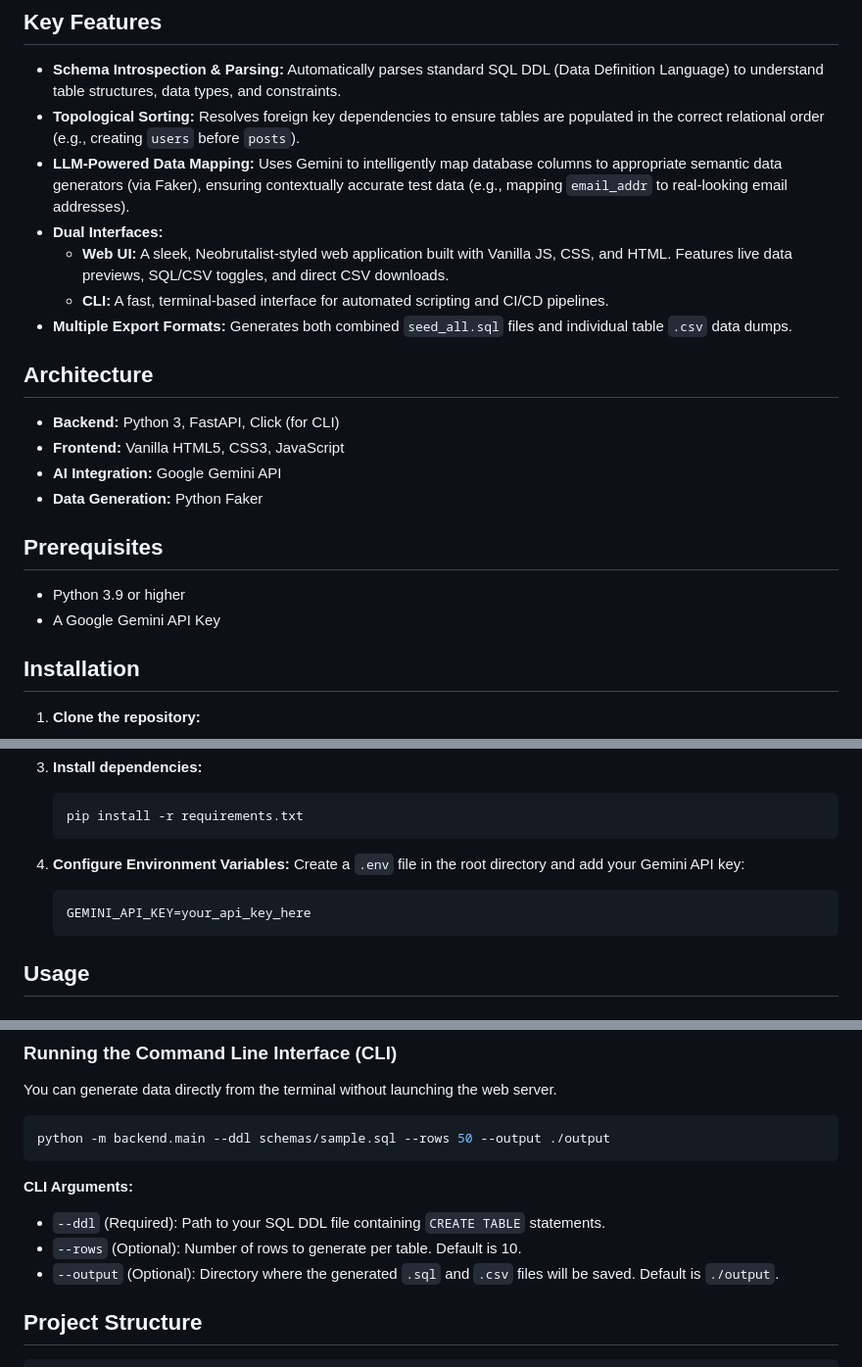
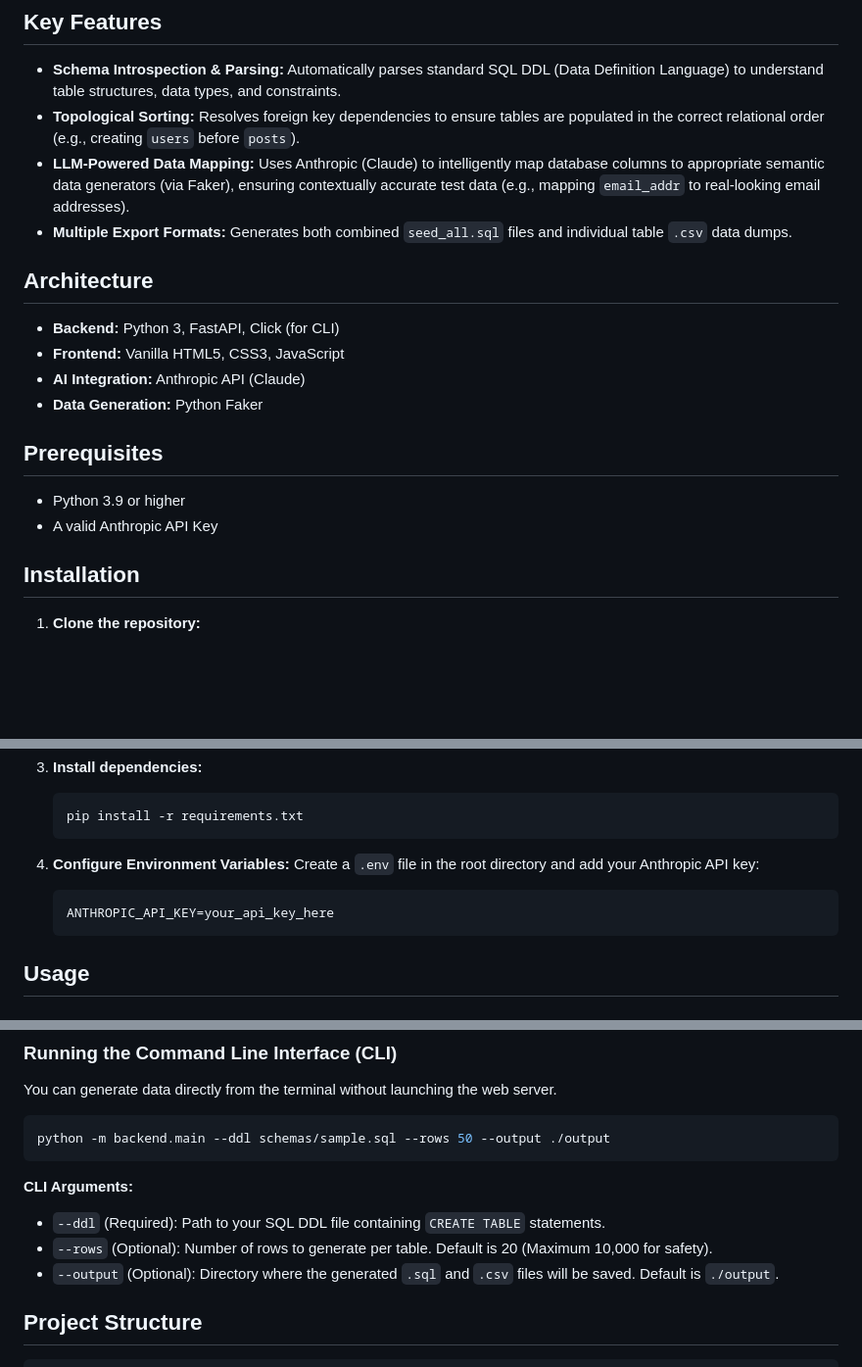
Before and after one commit to madhan-init/schema-aware-data-generator, a Markdown page: README.md, 3 parts joined by grey strips. Shown at 98% size. Rendered like a GitHub page; blank space fills up the shorter version.

````diff
--- a/README.md
+++ b/README.md
@@ -6,23 +6,20 @@ An intelligent, schema-aware test data generation tool that utilizes Large Langu
 
 - **Schema Introspection & Parsing:** Automatically parses standard SQL DDL (Data Definition Language) to understand table structures, data types, and constraints.
 - **Topological Sorting:** Resolves foreign key dependencies to ensure tables are populated in the correct relational order (e.g., creating `users` before `posts`).
-- **LLM-Powered Data Mapping:** Uses Gemini to intelligently map database columns to appropriate semantic data generators (via Faker), ensuring contextually accurate test data (e.g., mapping `email_addr` to real-looking email addresses).
-- **Dual Interfaces:**
-  - **Web UI:** A sleek, Neobrutalist-styled web application built with Vanilla JS, CSS, and HTML. Features live data previews, SQL/CSV toggles, and direct CSV downloads.
-  - **CLI:** A fast, terminal-based interface for automated scripting and CI/CD pipelines.
+- **LLM-Powered Data Mapping:** Uses Anthropic (Claude) to intelligently map database columns to appropriate semantic data generators (via Faker), ensuring contextually accurate test data (e.g., mapping `email_addr` to real-looking email addresses).
 - **Multiple Export Formats:** Generates both combined `seed_all.sql` files and individual table `.csv` data dumps.
 
 ## Architecture
 
 - **Backend:** Python 3, FastAPI, Click (for CLI)
 - **Frontend:** Vanilla HTML5, CSS3, JavaScript
-- **AI Integration:** Google Gemini API
+- **AI Integration:** Anthropic API (Claude)
 - **Data Generation:** Python Faker
 
 ## Prerequisites
 
 - Python 3.9 or higher
-- A Google Gemini API Key
+- A valid Anthropic API Key
 
 ## Installation
 
@@ -44,9 +41,9 @@ An intelligent, schema-aware test data generation tool that utilizes Large Langu
    ```
 
 4. **Configure Environment Variables:**
-   Create a `.env` file in the root directory and add your Gemini API key:
+   Create a `.env` file in the root directory and add your Anthropic API key:
    ```env
-   GEMINI_API_KEY=your_api_key_here
+   ANTHROPIC_API_KEY=your_api_key_here
    ```
 
 ## Usage
@@ -72,7 +69,7 @@ python -m backend.main --ddl schemas/sample.sql --rows 50 --output ./output
 
 **CLI Arguments:**
 - `--ddl` (Required): Path to your SQL DDL file containing `CREATE TABLE` statements.
-- `--rows` (Optional): Number of rows to generate per table. Default is 10.
+- `--rows` (Optional): Number of rows to generate per table. Default is 20 (Maximum 10,000 for safety).
 - `--output` (Optional): Directory where the generated `.sql` and `.csv` files will be saved. Default is `./output`.
 
 ## Project Structure
````
Also changed, not shown: other parts of README.md (+1 -0 lines).
